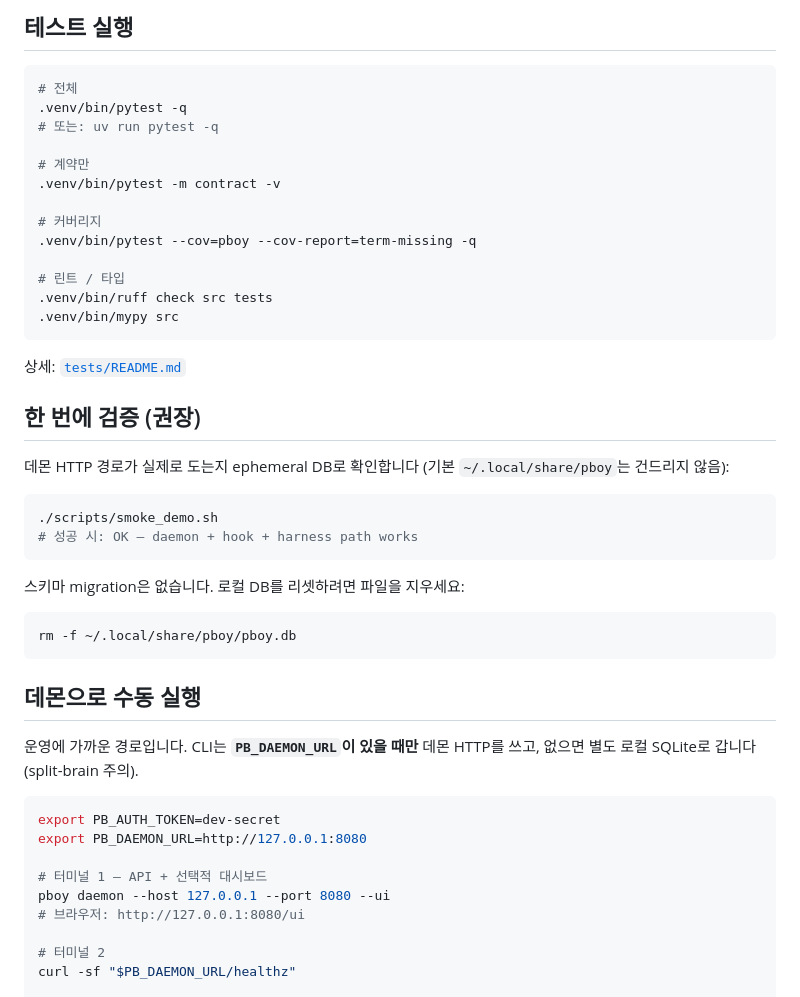
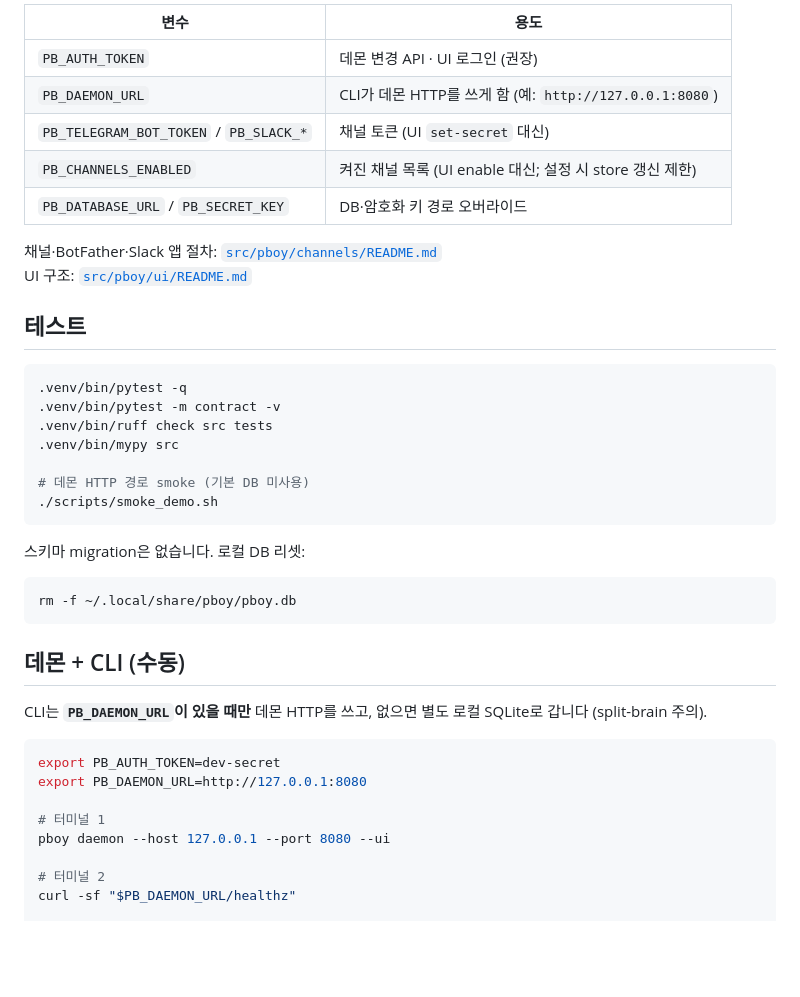
Before and after one commit to fritzprix/pboy, a Markdown page: README.md, the part around one of its changes. Drawn GitHub-style; blank space fills up the shorter version.

````diff
--- a/README.md
+++ b/README.md
@@ -48,50 +69,43 @@ Telegram 설정: [`src/pboy/channels/README.md`](src/pboy/channels/README.md)
 
-## 테스트 실행
+| 변수 | 용도 |
+|------|------|
+| `PB_AUTH_TOKEN` | 데몬 변경 API · UI 로그인 (권장) |
+| `PB_DAEMON_URL` | CLI가 데몬 HTTP를 쓰게 함 (예: `http://127.0.0.1:8080`) |
+| `PB_TELEGRAM_BOT_TOKEN` / `PB_SLACK_*` | 채널 토큰 (UI `set-secret` 대신) |
+| `PB_CHANNELS_ENABLED` | 켜진 채널 목록 (UI enable 대신; 설정 시 store 갱신 제한) |
+| `PB_DATABASE_URL` / `PB_SECRET_KEY` | DB·암호화 키 경로 오버라이드 |
+
+채널·BotFather·Slack 앱 절차: [`src/pboy/channels/README.md`](src/pboy/channels/README.md)
+UI 구조: [`src/pboy/ui/README.md`](src/pboy/ui/README.md)
+
+## 테스트
 
 ```bash
-# 전체
 .venv/bin/pytest -q
-# 또는: uv run pytest -q
-
-# 계약만
 .venv/bin/pytest -m contract -v
-
-# 커버리지
-.venv/bin/pytest --cov=pboy --cov-report=term-missing -q
-
-# 린트 / 타입
 .venv/bin/ruff check src tests
 .venv/bin/mypy src
+
+# 데몬 HTTP 경로 smoke (기본 DB 미사용)
+./scripts/smoke_demo.sh
 ```
 
-상세: [`tests/README.md`](tests/README.md)
-
-## 한 번에 검증 (권장)
-
-데몬 HTTP 경로가 실제로 도는지 ephemeral DB로 확인합니다 (기본 `~/.local/share/pboy`는 건드리지 않음):
-
-```bash
-./scripts/smoke_demo.sh
-# 성공 시: OK — daemon + hook + harness path works
-```
-
-스키마 migration은 없습니다. 로컬 DB를 리셋하려면 파일을 지우세요:
+스키마 migration은 없습니다. 로컬 DB 리셋:
 
 ```bash
 rm -f ~/.local/share/pboy/pboy.db
 ```
 
-## 데몬으로 수동 실행
+## 데몬 + CLI (수동)
 
-운영에 가까운 경로입니다. CLI는 **`PB_DAEMON_URL`이 있을 때만** 데몬 HTTP를 쓰고, 없으면 별도 로컬 SQLite로 갑니다 (split-brain 주의).
+CLI는 **`PB_DAEMON_URL`이 있을 때만** 데몬 HTTP를 쓰고, 없으면 별도 로컬 SQLite로 갑니다 (split-brain 주의).
 
 ```bash
 export PB_AUTH_TOKEN=dev-secret
 export PB_DAEMON_URL=http://127.0.0.1:8080
 
-# 터미널 1 — API + 선택적 대시보드
+# 터미널 1
 pboy daemon --host 127.0.0.1 --port 8080 --ui
-# 브라우저: http://127.0.0.1:8080/ui
 
 # 터미널 2
 curl -sf "$PB_DAEMON_URL/healthz"
````
Also changed, not shown: other parts of README.md (+58 -29 lines).
